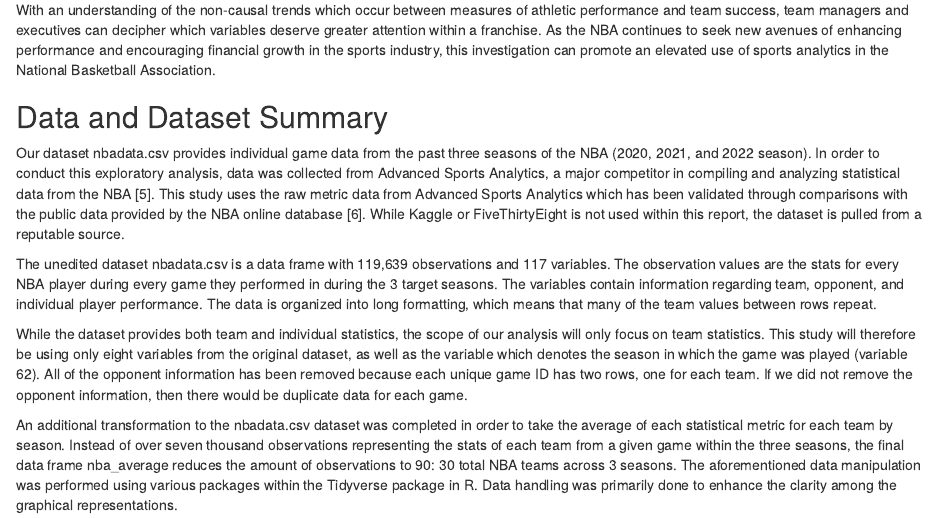
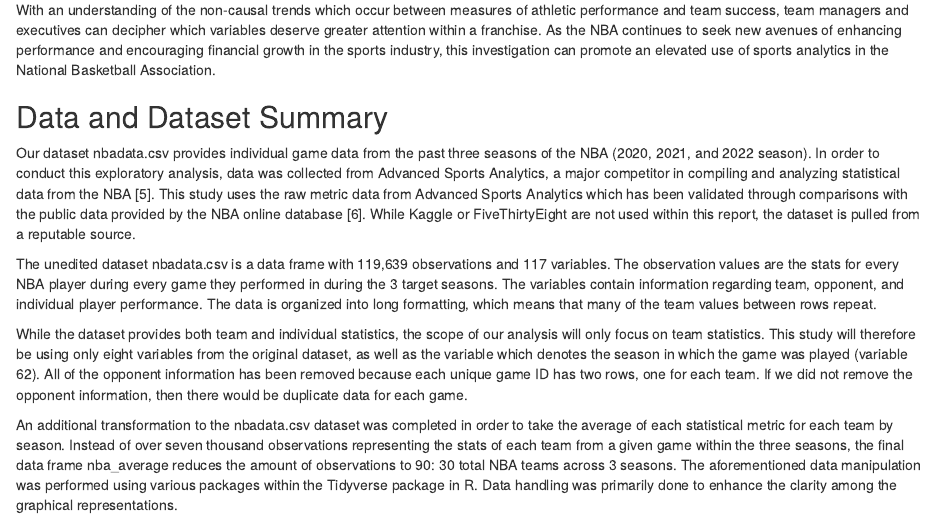
Before and after one commit to C-Crenshaw/DS2003Midterm, an R Markdown document (Dataset Selection Report.Rmd): the page in a window 1100 px wide, from 610 px down. Rendered offline with R 4.5, knitr and Pandoc, with nearby package versions; some code elsewhere in the file could not run offline.

Commit message:
Update Dataset Selection Report.Rmd

```diff
--- a/Dataset Selection Report.Rmd
+++ b/Dataset Selection Report.Rmd
@@ -72,7 +72,7 @@ With this data, sports analytics have the capability to optimize the processes a
 With an understanding of the non-causal trends which occur between measures of athletic performance and team success, team managers and executives can decipher which variables deserve greater attention within a franchise. As the NBA continues to seek new avenues of enhancing performance and encouraging financial growth in the sports industry, this investigation can promote an elevated use of sports analytics in the National Basketball Association.
 
 ## Data and Dataset Summary
-  Our dataset nbadata.csv provides individual game data from the past three seasons of the NBA (2020, 2021, and 2022 season). In order to conduct this exploratory analysis, data was collected from Advanced Sports Analytics, a major competitor in compiling and analyzing statistical data from the NBA [5]. This study uses the raw metric data from Advanced Sports Analytics which has been validated through comparisons with the public data provided by the NBA online database [6]. While Kaggle or FiveThirtyEight is not used within this report, the dataset is pulled from a reputable source.
+  Our dataset nbadata.csv provides individual game data from the past three seasons of the NBA (2020, 2021, and 2022 season). In order to conduct this exploratory analysis, data was collected from Advanced Sports Analytics, a major competitor in compiling and analyzing statistical data from the NBA [5]. This study uses the raw metric data from Advanced Sports Analytics which has been validated through comparisons with the public data provided by the NBA online database [6]. While Kaggle or FiveThirtyEight are not used within this report, the dataset is pulled from a reputable source.
 
   The unedited dataset nbadata.csv is a data frame with 119,639 observations and 117 variables. The observation values are the stats for every NBA player during every game they performed in during the 3 target seasons. The variables contain information regarding team, opponent, and individual player performance. The data is organized into long formatting, which means that many of the team values between rows repeat.
 
```
